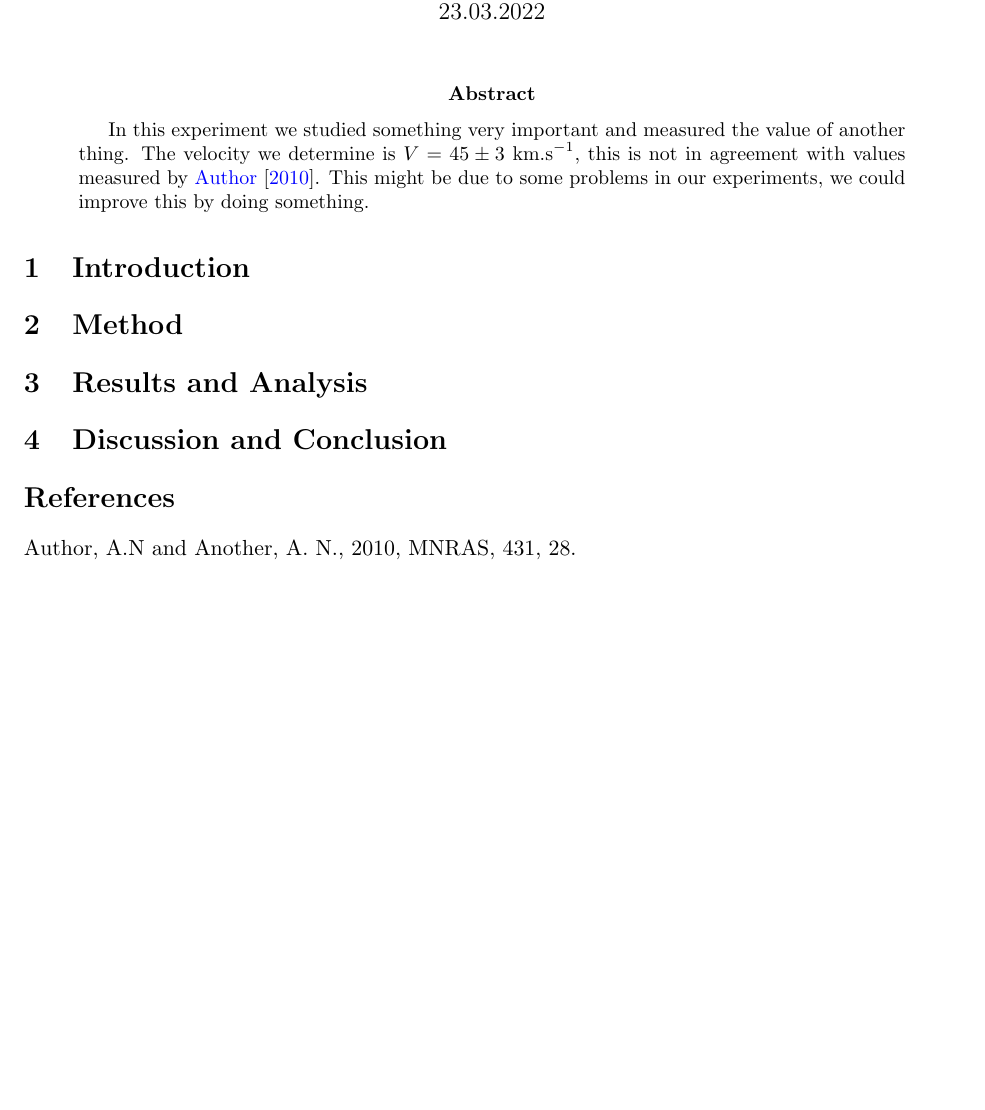
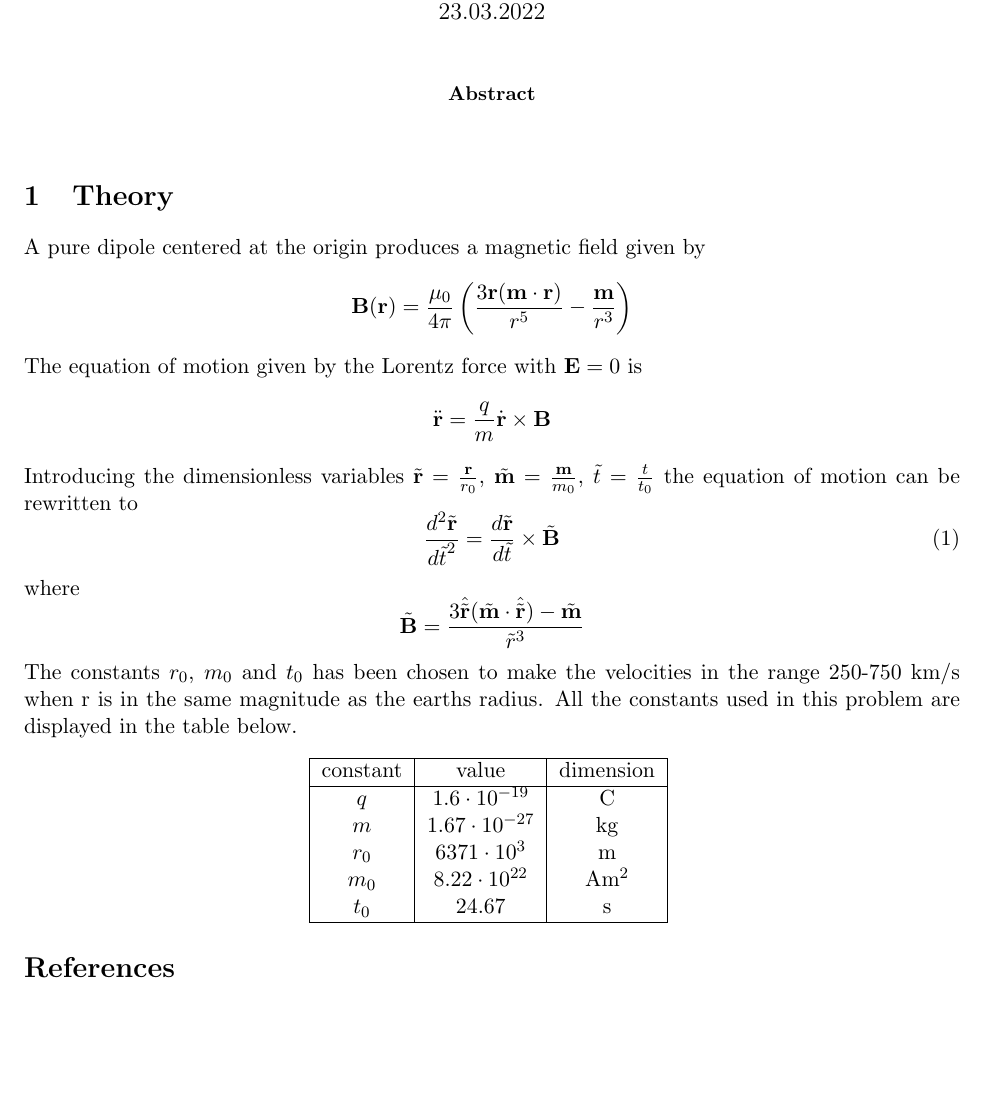
Before and after one commit to erlensy/solar_wind, a LaTeX paper (latex/report.tex): part of the page, cut so that both start at the same text. Compiled offline with pdfLaTeX.

Commit message:
write theory section of report

```diff
--- a/latex/report.tex
+++ b/latex/report.tex
@@ -2,7 +2,11 @@
 \usepackage{natbib}
 \bibliographystyle{unsrtnat}
 \usepackage{tabularx}
+\usepackage{multirow}
 \usepackage{amsmath}
+\usepackage{physics}
+\usepackage{bm}
+\newcommand{\uvec}[1]{\boldsymbol{\hat{\textbf{#1}}}}
 \usepackage{graphicx}
 \usepackage[margin=1in,letterpaper]{geometry}
 \usepackage[final]{hyperref}
@@ -21,20 +25,36 @@
 \maketitle
 
 \begin{abstract}
-In this experiment we studied something very important and measured the value of another thing. The velocity we determine is $V=45 \pm 3\ \mathrm{km.s}^{-1}$, this is not in agreement with values measured by \cite{Author2010}. This might be due to some problems in our experiments, we could improve this by doing something.
 \end{abstract}
 
+\section{Theory}
+A pure dipole centered at the origin produces a magnetic field given by
+$$\vectorbold{B}(\vectorbold{r}) = \frac{\mu_0}{4\pi} \left(\frac{3\vectorbold{r}(\vectorbold{m} \cdot \vectorbold{r})}{r^5} - \frac{\vectorbold{m}}{r^3}\right)$$
+The equation of motion given by the Lorentz force with $\vectorbold{E} = 0$ is
+$$\ddot{\vectorbold{r}} = \frac{q}{m} \dot{\vectorbold{r}} \times \vectorbold{B}$$
+Introducing the dimensionless variables $\tilde{\vectorbold{r}}= \frac{\vectorbold{r}}{r_0}$, $\tilde{\vectorbold{m}} = \frac{\vectorbold{m}}{m_0}$, $\tilde{t}= \frac{t}{t_0}$ the equation of motion can be rewritten to
+\begin{equation}
+    \frac{d^2 \tilde{\vectorbold{r}}}{{d\tilde{t}}^2} = \frac{d\tilde{\vectorbold{r}}}{d\tilde{t}} \times \tilde{\vectorbold{B}}
+\end{equation}
+where $$\tilde{\vectorbold{B}} = \frac{3 \hat{\tilde{\vectorbold{r}}} (\tilde{\vectorbold{m}} \cdot \hat{\tilde{\vectorbold{r}}}) - \tilde{\vectorbold{m}}}{{\tilde{r}}^3}$$
+The constants $r_0$, $m_0$ and $t_0$ has been chosen to make the velocities in the range 250-750 km/s when r is in the same magnitude as the earths radius. All the constants used in this problem are displayed in the table below.
+\begin{center}
+\begin{tabular}{|c|c|c|c|c|c|c|}
+\hline
+    constant & value & dimension\\
+\hline
+    $q$ & $1.6 \cdot 10^{-19}$ & C\\
+    $m$ & $1.67 \cdot 10^{-27}$ & kg\\
+    $r_0$ & $6371 \cdot 10^3$ & m\\
+    $m_0$ & $8.22 \cdot 10^{22}$ & Am$^2$\\
+    $t_0$ & $24.67$ & s\\
+\hline
+\end{tabular}
+\label{table:constants}
+\end{center}
 
-\section{Introduction}
-\section{Method}
 
-\section{Results and Analysis}
 
-\section{Discussion and Conclusion}
 \begin{thebibliography}{99}
-
-\bibitem[\protect\citeauthoryear{Author}{2010}]{Author2010}
-Author, A.N and Another, A. N., 2010, MNRAS, 431, 28.
-
 \end{thebibliography}
 \end{document}
```
Also changed, not shown: latex/report.pdf.
